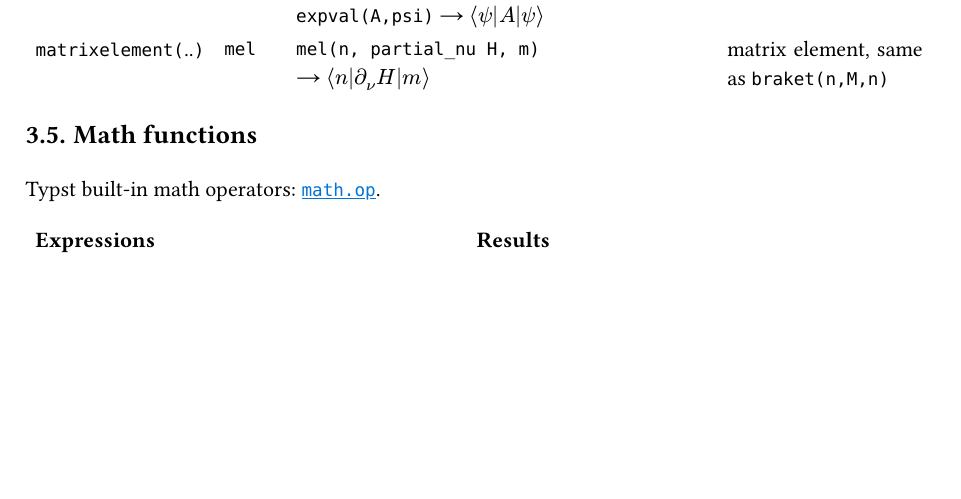
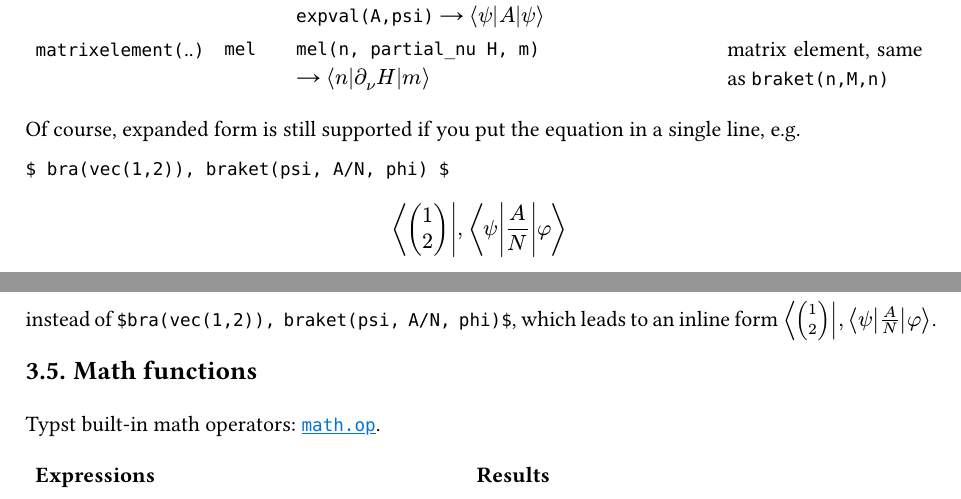
Before and after one commit to Leedehai/typst-physics, a Typst document (physica-manual.typ): part of page 5 of 15 before the commit and two parts of pages 5 and 6 of 15 after it, the two joined at a grey line, cut so that both start at the same text, the shorter picture padded with empty space. The pictures show the PDF file physica-manual.pdf that the author committed with the source.

Commit message:
Add more doc on braket, no behavioral changes

```diff
--- a/physica-manual.typ
+++ b/physica-manual.typ
@@ -452,6 +452,15 @@ xmat(2, 2, #g)`,
   [matrix element, same as `braket(n,M,n)`],
 )
 
+Of course, expanded form is still supported if you put the equation in a single
+line, e.g.
+
+`$ bra(vec(1,2)), braket(psi, A/N, phi) $`
+$ bra(vec(1, 2)), braket(psi, A/N, phi) $
+
+instead of `$bra(vec(1,2)), braket(psi, A/N, phi)$`, which leads to an inline form
+$bra(vec(1, 2)), braket(psi, A/N, phi)$.
+
 == Math functions
 
 #v(1em)
```
Also changed, not shown: physica-manual.pdf, physica-manual.typ (13 more changed lines).
